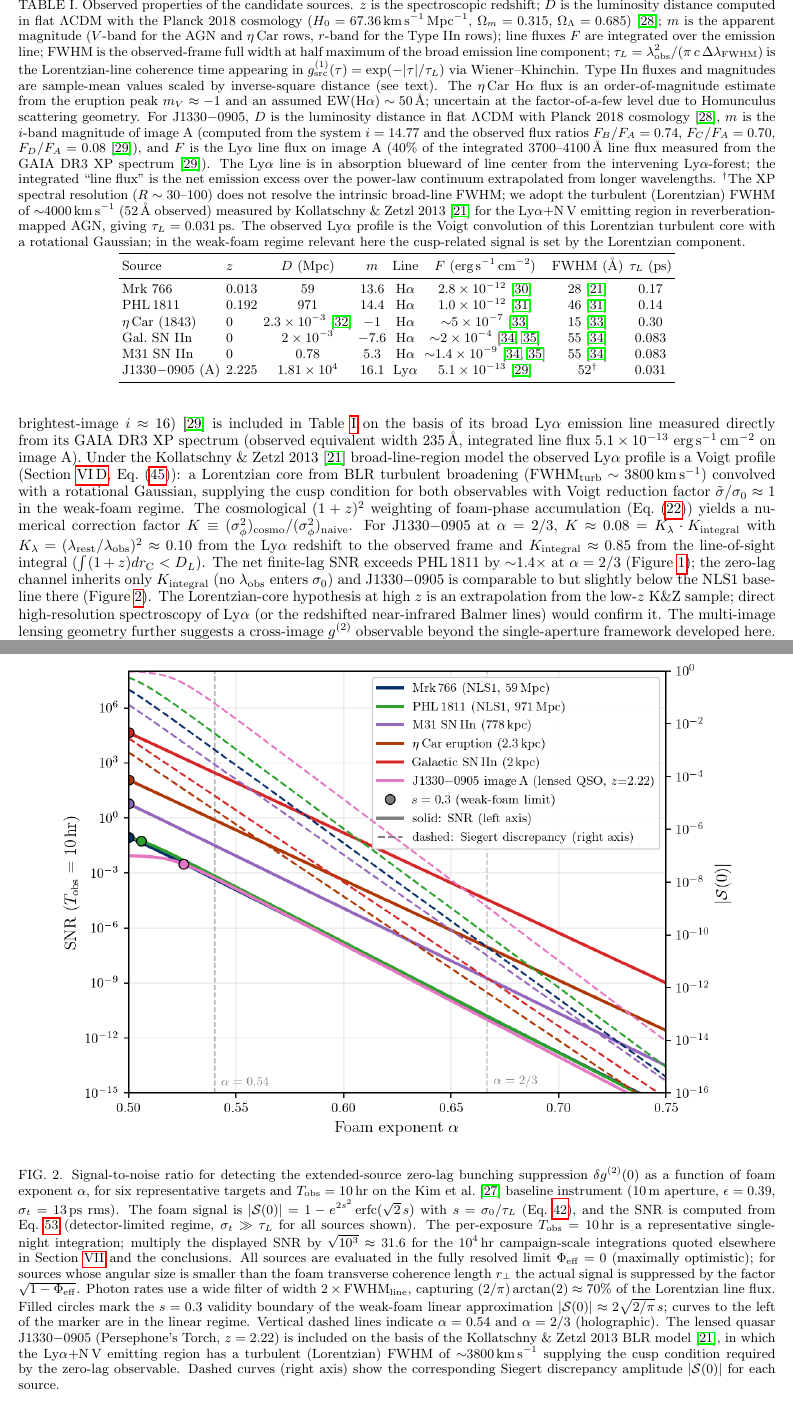
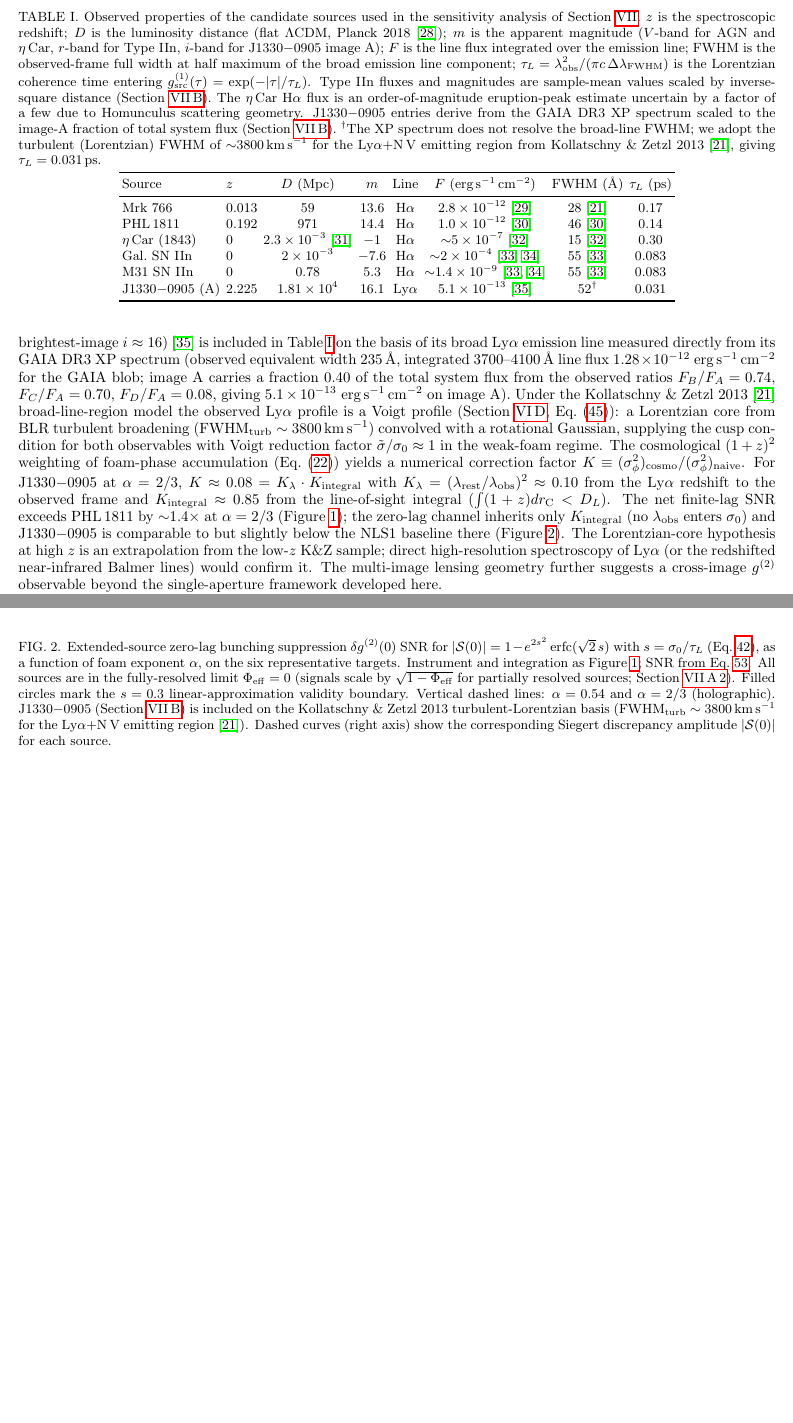
Before and after one commit to AlexGKim/foam, a LaTeX paper (docs/paper.tex): two parts of pages 14 and 16 of 19 before the commit and two parts of pages 14 and 16 of 18 after it, joined at a grey line, cut so that both start at the same text, the shorter picture padded with empty space. Compiled offline with pdfLaTeX.

Commit message:
Tighten Table II and figure captions
All three captions had accumulated content that duplicates body-text
prose; this pass moves that content to the body and shortens the
captions to focus on what's needed to understand the table/figure
itself.

Table II (tab:source_agn):
- Drop the Planck-2018 H_0/Omega_m/Omega_L numerical list (cite only).
- Drop the F_B/F_A flux-ratio derivation for J1330-0905 image A; that
  derivation is now in the Section VII.B Strongly-lensed-quasars
  paragraph instead.
- Drop the Voigt-convolution explanation in the dagger footnote (it
  was a verbatim duplicate of Section VII.B prose).

Figure 1 (fig:snr_vs_alpha_pt):
- Drop the 4-line physics interpretation comparing finite-lag and
  zero-lag (sigma_phi vs sigma_0/tau_L by 10^12); that comparison
  lives in Section VII.C body.
- Compress the J1330-0905 flag from 5 lines to one sentence pointing
  to Section VII.B.

Figure 2 (fig:snr_vs_alpha_ext):
- Drop the duplicate T_obs scaling sentence (already in Figure 1
  caption); replace with "instrument and integration as Figure 1".
- Drop the filter-width / (2/pi)arctan(2) capture-fraction line
  (duplicates Section VII.B).
- Compress the Phi_eff explanation to a single clause.
- Compress the J1330-0905 flag from 5 lines to one sentence.

Net effect: 18 pages (down from 19) with no content loss; all moved-
from material is in the body where it belongs.

Co-Authored-By: Claude Opus 4.7 (1M context) <noreply@anthropic.com>

```diff
--- a/docs/paper.tex
+++ b/docs/paper.tex
@@ -1323,44 +1323,28 @@ in Table~\ref{tab:source_agn}.
 
 \begin{table*}[t]
 \centering
-\caption{Observed properties of the candidate sources.
-$z$ is the spectroscopic redshift; $D$ is the luminosity distance computed
-in flat $\Lambda$CDM with the Planck 2018 cosmology
-($H_0 = 67.36$\,km\,s$^{-1}$\,Mpc$^{-1}$, $\Omega_m = 0.315$,
-$\Omega_\Lambda = 0.685$)~\cite{Aghanim2020}; $m$ is the apparent magnitude
-($V$-band for the AGN and $\eta$\,Car rows, $r$-band for the Type~IIn rows);
-line fluxes $F$ are integrated over the emission line;
-FWHM is the observed-frame full width at half maximum of the broad emission
-line component;
-$\tau_L = \lambda_{\rm obs}^2/(\pi\,c\,\Delta\lambda_{\rm FWHM})$ is the
-Lorentzian-line coherence time appearing in $g^{(1)}_{\rm src}(\tau) =
-\exp(-|\tau|/\tau_L)$ via Wiener--Khinchin.
+\caption{Observed properties of the candidate sources used in the
+sensitivity analysis of Section~\ref{sec:prospects}.
+$z$ is the spectroscopic redshift; $D$ is the luminosity distance
+(flat $\Lambda$CDM, Planck~2018~\cite{Aghanim2020}); $m$ is the apparent
+magnitude ($V$-band for AGN and $\eta$\,Car, $r$-band for Type~IIn,
+$i$-band for J1330$-$0905 image~A); $F$ is the line flux integrated over
+the emission line; FWHM is the observed-frame full width at half
+maximum of the broad emission line component;
+$\tau_L = \lambda_{\rm obs}^2/(\pi c\,\Delta\lambda_{\rm FWHM})$ is the
+Lorentzian coherence time entering
+$g^{(1)}_{\rm src}(\tau) = \exp(-|\tau|/\tau_L)$.
 Type~IIn fluxes and magnitudes are sample-mean values scaled by
-inverse-square distance (see text).
-The $\eta$\,Car H$\alpha$ flux is an order-of-magnitude estimate from
-the eruption peak $m_V \approx -1$ and an assumed
-${\rm EW}({\rm H}\alpha)\sim 50$\,\AA; uncertain at the factor-of-a-few
-level due to Homunculus scattering geometry.
-For J1330$-$0905, $D$ is the luminosity distance in flat $\Lambda$CDM with
-Planck~2018 cosmology~\cite{Aghanim2020}, $m$ is the $i$-band magnitude of
-image~A (computed from the system $i=14.77$ and the observed flux ratios
-$F_B/F_A = 0.74$, $F_C/F_A = 0.70$, $F_D/F_A = 0.08$~\cite{PersephonesTorch}),
-and $F$ is the Ly$\alpha$ line flux on image~A
-(40\% of the integrated 3700--4100\,\AA\ line flux measured from the GAIA~DR3
-XP spectrum~\cite{PersephonesTorch}). The Ly$\alpha$ line is in absorption
-blueward of line center from the intervening Ly$\alpha$-forest; the integrated
-``line flux'' is the net emission excess over the power-law continuum
-extrapolated from longer wavelengths.
-$^{\dagger}$The XP spectral resolution ($R\sim 30$--$100$) does not resolve
-the intrinsic broad-line FWHM; we adopt the
-turbulent (Lorentzian) FWHM of ${\sim}4000$\,km\,s$^{-1}$
-(52\,\AA\ observed) measured by Kollatschny \& Zetzl
-2013~\cite{Kollatschny2013} for the Ly$\alpha$+N\,V emitting region in
-reverberation-mapped AGN, giving $\tau_L = 0.031$\,ps.
-The observed Ly$\alpha$ profile is the Voigt convolution of this
-Lorentzian turbulent core with a rotational Gaussian; in the weak-foam
-regime relevant here the cusp-related signal is set by the Lorentzian
-component.}
+inverse-square distance (Section~\ref{sec:candidate_sources}).
+The $\eta$\,Car H$\alpha$ flux is an order-of-magnitude eruption-peak
+estimate uncertain by a factor of a few due to Homunculus scattering
+geometry.
+J1330$-$0905 entries derive from the GAIA~DR3 XP spectrum scaled to the
+image-A fraction of total system flux (Section~\ref{sec:candidate_sources}).
+$^{\dagger}$The XP spectrum does not resolve the broad-line FWHM; we
+adopt the turbulent (Lorentzian) FWHM of ${\sim}3800$\,km\,s$^{-1}$ for
+the Ly$\alpha$+N\,V emitting region from Kollatschny~\&
+Zetzl~2013~\cite{Kollatschny2013}, giving $\tau_L = 0.031$\,ps.}
 \label{tab:source_agn}
 \begin{tabular}{llcccccc}
 \toprule
@@ -1416,8 +1400,11 @@ Persephone's Torch (J1330$-$0905, $z=2.22$, total magnification
 ${\sim}56$, brightest-image $i\approx 16$)~\cite{PersephonesTorch} is
 included in Table~\ref{tab:source_agn} on the basis of its broad
 Ly$\alpha$ emission line measured directly from its GAIA~DR3 XP spectrum
-(observed equivalent width 235\,\AA, integrated line flux
-$5.1\times10^{-13}$~erg\,s$^{-1}$\,cm$^{-2}$ on image~A).
+(observed equivalent width 235\,\AA, integrated 3700--4100\,\AA\ line
+flux $1.28\times10^{-12}$~erg\,s$^{-1}$\,cm$^{-2}$ for the GAIA blob;
+image~A carries a fraction 0.40 of the total system flux from the
+observed ratios $F_B/F_A = 0.74$, $F_C/F_A = 0.70$, $F_D/F_A = 0.08$,
+giving $5.1\times10^{-13}$~erg\,s$^{-1}$\,cm$^{-2}$ on image~A).
 Under the Kollatschny~\&~Zetzl~2013~\cite{Kollatschny2013}
 broad-line-region model the observed Ly$\alpha$ profile is a Voigt
 profile (Section~\ref{sec:zerolag}, Eq.~\eqref{eq:g2zero_voigt}): a
@@ -1487,8 +1468,0 @@ at $D = 778$\,kpc (Table~\ref{tab:source_agn}).
-    $\sigma_t = 13$\,ps rms), $T_{\rm obs} = 10$\,hr, filter width $2\times\mathrm{FWHM}_{\rm line}$.
-    SNR computed from Eq.~\ref{eq:snr_det_pt}
-    (detector-limited regime, $\sigma_t \gg \tau_L$ for all sources shown).
-    The per-exposure $T_{\rm obs} = 10$\,hr is a representative single-night
-    integration; for the $10^4$\,hr campaign-scale integrations
-    quoted in the body text and conclusions multiply the displayed SNR
-    by $\sqrt{10^3} \approx 31.6$.
-    Filled circles mark the $\sigma_\phi = 0.3$ validity boundary of the
@@ -1498 +1468,0 @@ at $D = 778$\,kpc (Table~\ref{tab:source_agn}).
-    Vertical dashed lines indicate $\alpha = 0.54$, the Lieu--Hillman imaging
@@ -1505,4 +1468,0 @@ at $D = 778$\,kpc (Table~\ref{tab:source_agn}).
-    The lensed quasar J1330$-$0905~(Persephone's Torch, $z=2.22$) is
-    evaluated on broad Ly$\alpha$ measured from the GAIA~DR3 XP
-    spectrum~\cite{PersephonesTorch}, with the turbulent Lorentzian
-    core inferred from the Kollatschny~\&~Zetzl~2013 BLR
@@ -1516,34 +1491,22 @@ at $D = 778$\,kpc (Table~\ref{tab:source_agn}).
   \centering
   \includegraphics[width=0.92\linewidth]{snr_vs_alpha.png}
   \caption{%
-    Signal-to-noise ratio for detecting the extended-source zero-lag bunching
-    suppression $\delta g^{(2)}(0)$ as a function of foam exponent $\alpha$,
-    for six representative targets and $T_{\rm obs} = 10$\,hr on the Kim~et~al.\
-    \cite{Kim2025} baseline instrument (10\,m aperture, $\epsilon = 0.39$,
-    $\sigma_t = 13$\,ps rms).
-    The foam signal is $|\mathcal{S}(0)| = 1 - e^{2s^2}\,\mathrm{erfc}(\sqrt{2}\,s)$
-    with $s = \sigma_0/\tau_L$ (Eq.~\ref{eq:deltag2}), and the
-    SNR is computed from Eq.~\ref{eq:snr_det_ext} (detector-limited regime,
-    $\sigma_t \gg \tau_L$ for all sources shown).
-    The per-exposure $T_{\rm obs} = 10$\,hr is a representative single-night
-    integration; multiply the displayed SNR by $\sqrt{10^3} \approx 31.6$
-    for the $10^4$\,hr campaign-scale integrations quoted elsewhere in
-    Section~\ref{sec:prospects} and the conclusions.
-    All sources are evaluated in the fully resolved limit $\Phi_{\rm eff} = 0$
-    (maximally optimistic); for sources whose angular size is smaller than the
-    foam transverse coherence length $r_\perp$ the actual signal is suppressed
-    by the factor $\sqrt{1 - \Phi_{\rm eff}}$.
-    Photon rates use a wide filter of width $2\times\mathrm{FWHM}_{\rm line}$,
-    capturing $(2/\pi)\arctan(2)\approx 70\%$ of the Lorentzian line flux.
-    Filled circles mark the $s = 0.3$ validity boundary of the weak-foam
-    linear approximation $|\mathcal{S}(0)|\approx 2\sqrt{2/\pi}\,s$;
-    curves to the left of the marker are in the linear regime.
-    Vertical dashed lines indicate $\alpha = 0.54$ and $\alpha = 2/3$ (holographic).
-    The lensed quasar J1330$-$0905~(Persephone's Torch, $z=2.22$) is included
-    on the basis of the Kollatschny~\&~Zetzl~2013 BLR
-    model~\cite{Kollatschny2013}, in which the Ly$\alpha$+N\,V emitting
-    region has a turbulent (Lorentzian) FWHM of ${\sim}3800$\,km\,s$^{-1}$
-    supplying the cusp condition required by the zero-lag observable.
+    Extended-source zero-lag bunching suppression $\delta g^{(2)}(0)$ SNR
+    for $|\mathcal{S}(0)| = 1 - e^{2s^2}\,\mathrm{erfc}(\sqrt{2}\,s)$ with
+    $s = \sigma_0/\tau_L$ (Eq.~\ref{eq:deltag2}), as a function of
+    foam exponent $\alpha$, on the six representative targets.
+    Instrument and integration as Figure~\ref{fig:snr_vs_alpha_pt}; SNR
+    from Eq.~\ref{eq:snr_det_ext}.
+    All sources are in the fully-resolved limit $\Phi_{\rm eff} = 0$
+    (signals scale by $\sqrt{1 - \Phi_{\rm eff}}$ for partially resolved
+    sources; Section~\ref{sec:sens-extended}).
+    Filled circles mark the $s = 0.3$ linear-approximation validity
+    boundary.
+    Vertical dashed lines: $\alpha = 0.54$ and $\alpha = 2/3$ (holographic).
+    J1330$-$0905 (Section~\ref{sec:candidate_sources}) is included on the
+    Kollatschny~\&~Zetzl~2013 turbulent-Lorentzian basis
+    (FWHM$_{\rm turb}\sim 3800$\,km\,s$^{-1}$ for the Ly$\alpha$+N\,V
+    emitting region~\cite{Kollatschny2013}).
     Dashed curves (right axis) show the corresponding Siegert discrepancy
     amplitude $|\mathcal{S}(0)|$ for each source.%
     \label{fig:snr_vs_alpha_ext}}
```
Also changed, not shown: docs/paper.pdf, docs/paper.tex (35 more changed lines).
